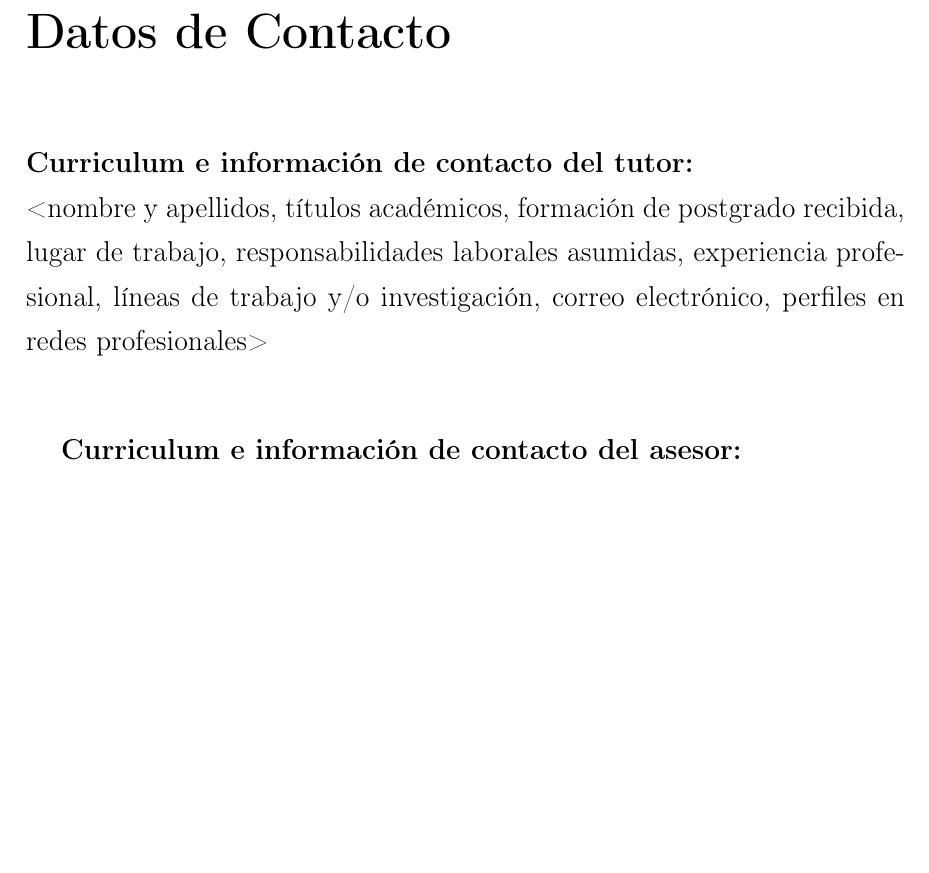
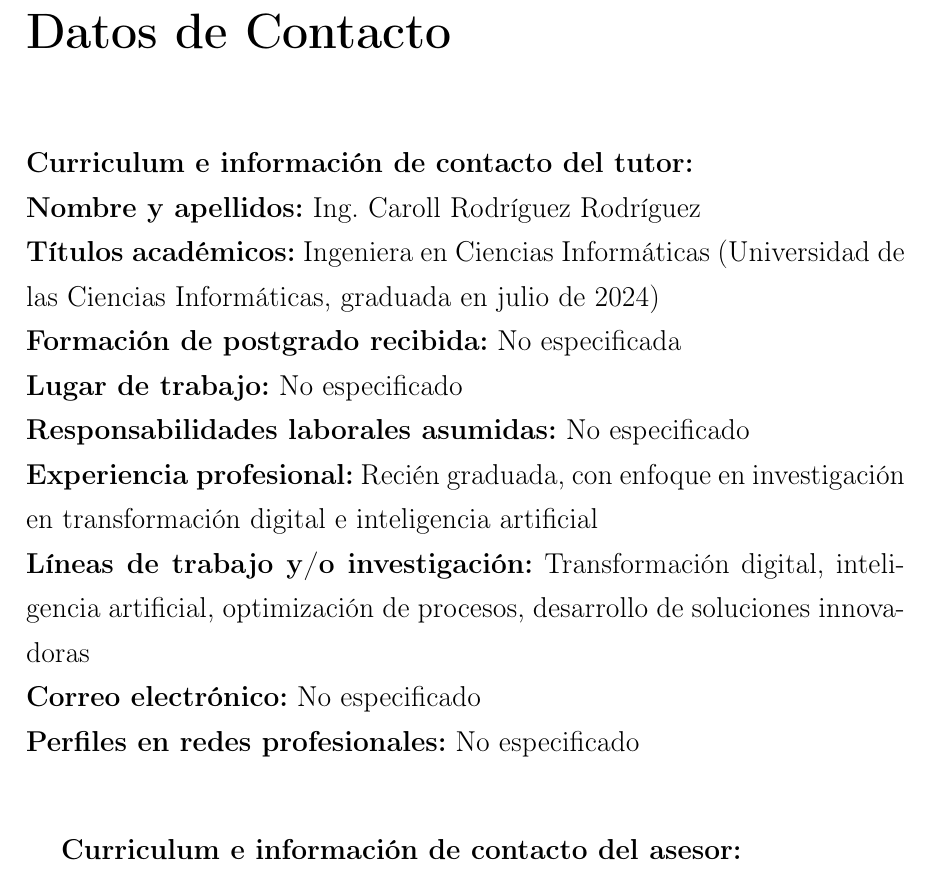
Before and after one commit to Rei-03/latex-project, a LaTeX thesis (main.tex, which reads datos_contacto.tex): part of page 3 of 59, cut so that both start at the same text, the shorter picture padded with empty space. Compiled offline with pdfLaTeX.

Commit message:
actualizacion datos contacto

```diff
--- a/datos_contacto.tex
+++ b/datos_contacto.tex
@@ -1,6 +1,14 @@
 \contactInformation{
 \textbf{Curriculum e información de contacto del tutor:} \\
-<nombre y apellidos, títulos académicos, formación de postgrado recibida, lugar de trabajo, responsabilidades laborales asumidas, experiencia profesional, líneas de trabajo y/o investigación, correo electrónico, perfiles en redes profesionales> \\[0.5cm]
+\textbf{Nombre y apellidos:} Ing. Caroll Rodríguez Rodríguez \\
+\textbf{Títulos académicos:} Ingeniera en Ciencias Informáticas (Universidad de las Ciencias Informáticas, graduada en julio de 2024) \\
+\textbf{Formación de postgrado recibida:} No especificada \\
+\textbf{Lugar de trabajo:} No especificado \\
+\textbf{Responsabilidades laborales asumidas:} No especificado \\
+\textbf{Experiencia profesional:} Recién graduada, con enfoque en investigación en transformación digital e inteligencia artificial \\
+\textbf{Líneas de trabajo y/o investigación:} Transformación digital, inteligencia artificial, optimización de procesos, desarrollo de soluciones innovadoras \\
+\textbf{Correo electrónico:} No especificado \\
+\textbf{Perfiles en redes profesionales:} No especificado \\[0.5cm]
 
 \textbf{Curriculum e información de contacto del asesor:} \\
 \textbf{Nombre y apellidos:} Luis Angel Medina Castillo \\
```
